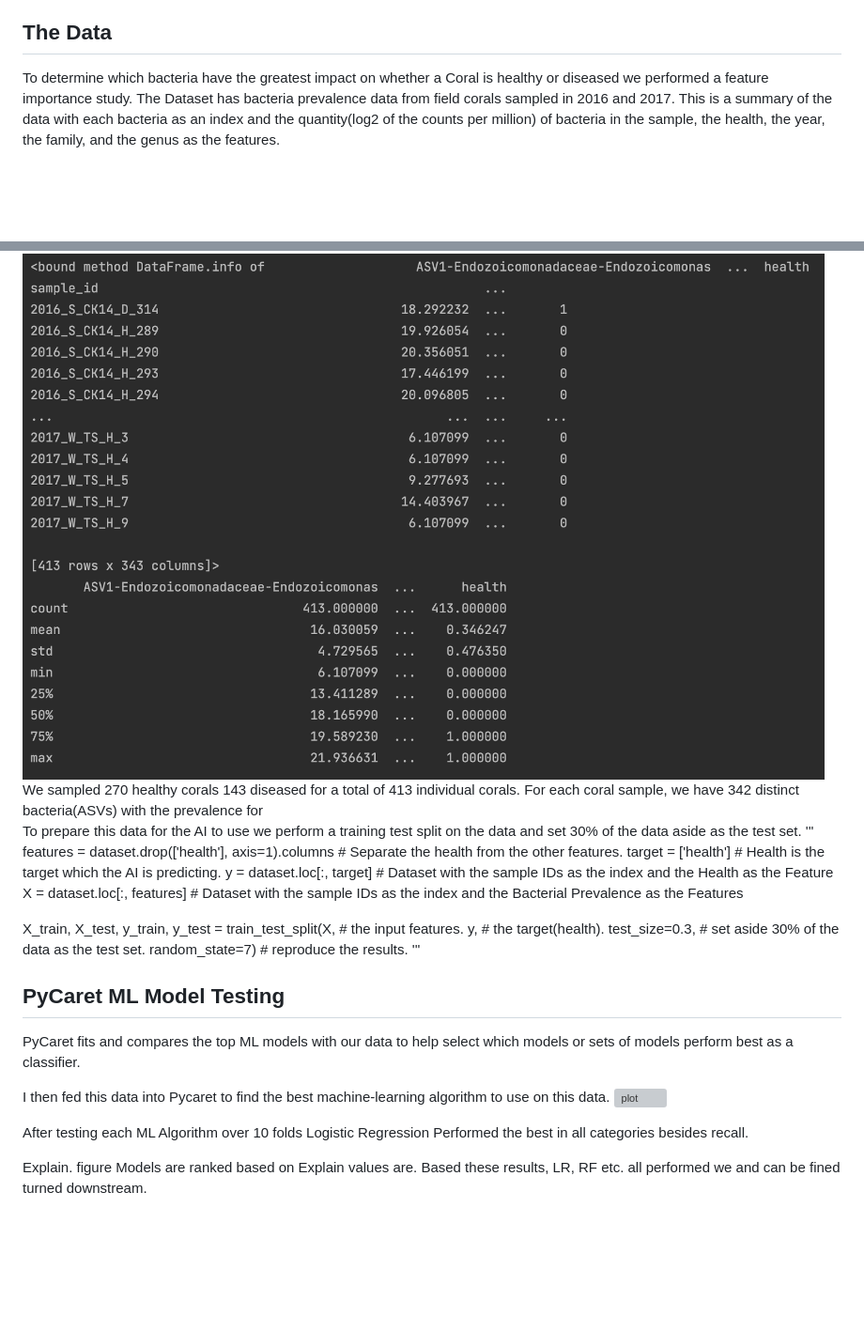
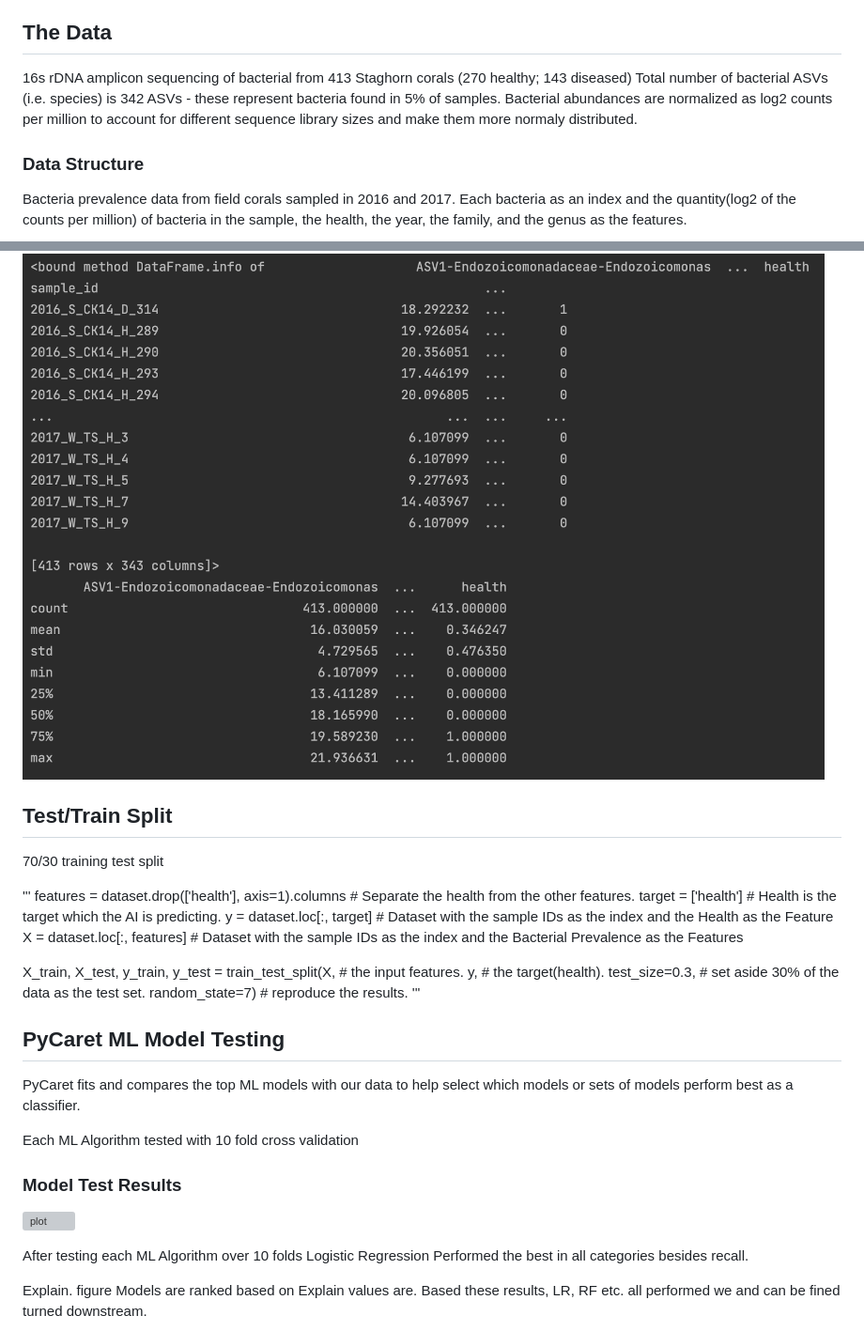
Before and after one commit to VollmerLab/WBD_ML_pathogen, a Markdown page: FeatureImportance.md, 2 parts joined by grey strips. Shown: that part at 94% size. Rendered like a GitHub page; blank space fills up the shorter version; grey boxes are pictures that could not be loaded.

```diff
--- a/FeatureImportance.md
+++ b/FeatureImportance.md
@@ -5,7 +5,14 @@ Aim:
 2. Identify which bacterial ASVs best explain the disease outcomes using feature importance values and SHAP plots.
 
 ## The Data
-To determine which bacteria have the greatest impact on whether a Coral is healthy or diseased we performed a feature importance study.
-The Dataset has bacteria prevalence data from field corals sampled in 2016 and 2017.
-This is a summary of the data with each bacteria as an index and the quantity(log2 of the counts per million) of bacteria in the sample, the health, the year, the family, and the genus as the features.
+
+16s rDNA amplicon sequencing of bacterial from 413 Staghorn corals (270 healthy; 143 diseased)
+Total number of bacterial ASVs (i.e. species) is 342 ASVs - these represent bacteria found in 5% of samples.
+Bacterial abundances are normalized as log2 counts per million to account for different sequence library sizes and make them more normaly distributed.
+
+### Data Structure
+
+Bacteria prevalence data from field corals sampled in 2016 and 2017.
+Each bacteria as an index and the quantity(log2 of the counts per million) of bacteria in the sample, the health, the year, the family, and the genus as the features.
+
 ![plot](/NewData/BacteriaDFSummary.png)
@@ -13,6 +24,9 @@ This is a summary of the data with the samples as an index and bacteria and heal
 ![plot](/NewData/SampleDFSummary.png)
-We sampled 270 healthy corals 143 diseased for a total of 413 individual corals. For each coral sample, we have 342 distinct bacteria(ASVs) with the prevalence for
-To prepare this data for the AI to use we perform a training test split on the data and set 30% of the data aside as the test set.
+
+## Test/Train Split
+
+70/30 training test split
+
 '''
 features = dataset.drop(['health'], axis=1).columns  # Separate the health from the other features.
 target = ['health']  # Health is the target which the AI is predicting.
@@ -30,7 +44,10 @@ X_train, X_test, y_train, y_test = train_test_split(X,               # the input
 
 PyCaret fits and compares the top ML models with our data to help select which models or sets of models perform best as a classifier.
 
-I then fed this data into Pycaret to find the best machine-learning algorithm to use on this data.
+Each ML Algorithm tested with 10 fold cross validation
+
+### Model Test Results
+
 ![plot](/NewData/PycaretBM.png)
 
 After testing each ML Algorithm over 10 folds Logistic Regression Performed the best in all categories besides recall.
```
Also changed, not shown: other parts of FeatureImportance.md (+5 -1 lines).
